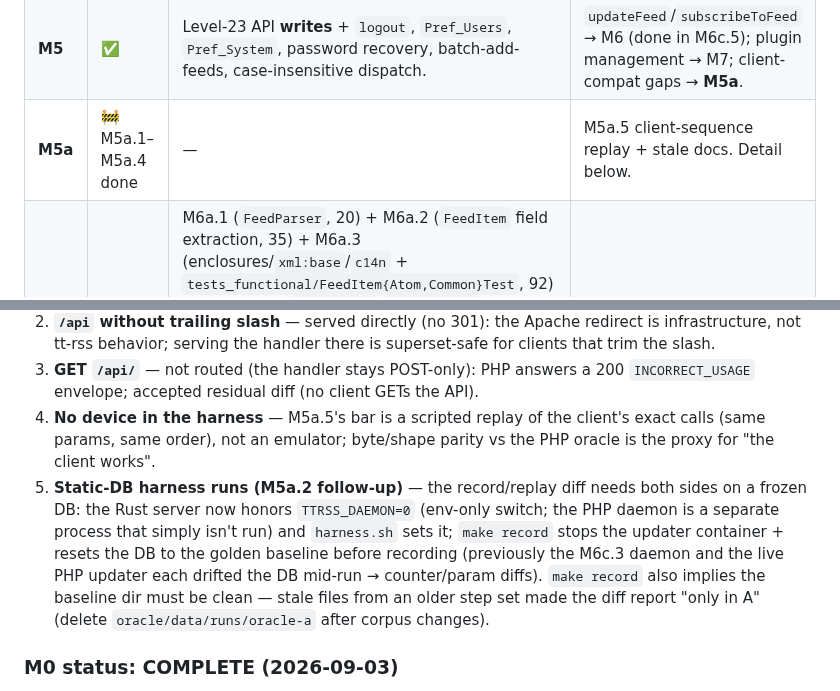
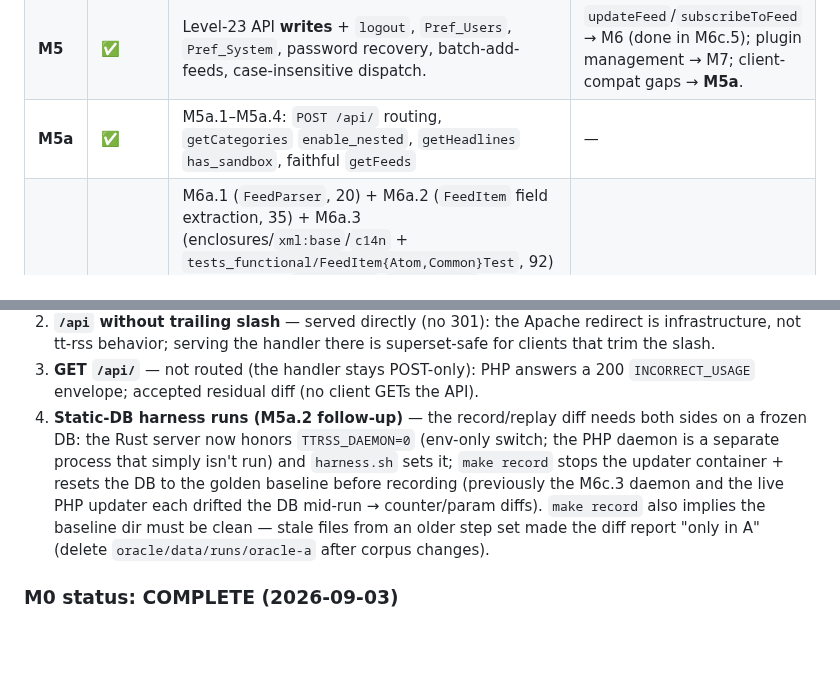
Before and after one commit to slydetector/ttrss-rust, a Markdown page: docs/plan.md, 2 parts joined by grey strips. GitHub-like rendering; blank space fills up the shorter version.

Commit message:
docs(plan): drop M5a.5 (client-sequence replay) — M5a complete with M5a.1–M5a.4

```diff
--- a/docs/plan.md
+++ b/docs/plan.md
@@ -159,7 +159,7 @@ Restructured per `research-report.md` (strangler-fig / vertical-slice / golden-m
 | **M3** | ✅ | Article-state mutations (mark/star/publish/unread, catchup feed/cat/all, score, tags, labels, `getmetadatabyid`, `redirect`) — 21/21 clean vs the M3 `db_state` corpus. | `notes` handler → M7 (plugin). |
 | **M4** | ✅ | `Pref_Prefs` (profiles, app passwords, save+reset, `index`/`index_auth` + OTP writes), feed CRUD + categories + icons + ordering + access keys + OPML, filter CRUD + execution, label CRUD. | `Feeds::add` (subscribe) → M6 (needs fetch/parse). |
 | **M5** | ✅ | Level-23 API **writes** + `logout`, `Pref_Users`, `Pref_System`, password recovery, batch-add-feeds, case-insensitive dispatch. | `updateFeed`/`subscribeToFeed` → M6 (done in M6c.5); plugin management → M7; client-compat gaps → **M5a**. |
-| **M5a** | 🚧 M5a.1–M5a.4 done | — | M5a.5 client-sequence replay + stale docs. Detail below. |
+| **M5a** | ✅ | M5a.1–M5a.4: `POST /api/` routing, `getCategories` `enable_nested`, `getHeadlines` `has_sandbox`, faithful `getFeeds` | — |
 | **M6** | 🚧 M6a + M6b.1–M6b.2c + M6c.1–M6c.7 done | M6a.1 (`FeedParser`, 20) + M6a.2 (`FeedItem` field extraction, 35) + M6a.3 (enclosures/`xml:base`/`c14n` + `tests_functional/FeedItem{Atom,Common}Test`, 92) + M6a.4 (gzip `is_gzipped`/`gzip_decode`, 9) + **M6b.1 (RSSUtils pure helpers: GUID/srcset/function_enabled/labels + filter-action helpers, 48)** + **M6b.2a (`calculate_article_hash`, 3) + M6b.2b (pipeline core `update_rss_feed`: hash→dedup→upsert→metadata, 7) + M6b.2c (filter/label/tag application: `load_filters` + eval→score/unread/marked/publish/catchup, labels [other]+[filters], tags + `ignore-tag` + blacklist, 8)** + **M6c.1 (fetch layer: `UrlHelper::fetch` → `reqwest`, 11)** + **M6c.2 (single-feed workhorse `fetch_one_feed`: 304/429/error stamping + conditional-refetch decision, 6)** + **M6c.4 (housekeeping: `croner`-based cron scheduler + per-feed `purge_feed`, 10)** + **M6c.5 (on-demand / web-triggered updates + `Feeds::add` first update: `Feeds::_subscribe` engine + `Feeds::add` + API `subscribeToFeed`/`updateFeed` + `rss_utils::update_basic_info`, 4)** + **M6c.7 (batch smoke + config/pool wiring)** green. | — (M6 complete; M6c.6 `send_headlines_digests` awaits the SMTP/lettre milestone). |
 
 **Next = M6 (the engine)**, decomposed per `docs/unified-architecture.md` §4:
@@ -239,8 +238,7 @@ Restructured per `research-report.md` (strangler-fig / vertical-slice / golden-m
 1. **Naming/placement** — M5a (M5 scope completion) rather than a new rung: every gap is inside M5's "External API completeness" scope. Delivery order = next, before M7 (the plugin system), since M7's plugin virtual feeds will extend M5a.4's block (b)/(c) — landing M5a first means the shape is already faithful when plugin feeds appear.
 2. **`/api` without trailing slash** — served directly (no 301): the Apache redirect is infrastructure, not tt-rss behavior; serving the handler there is superset-safe for clients that trim the slash.
 3. **GET `/api/`** — not routed (the handler stays POST-only): PHP answers a 200 `INCORRECT_USAGE` envelope; accepted residual diff (no client GETs the API).
-4. **No device in the harness** — M5a.5's bar is a scripted replay of the client's exact calls (same params, same order), not an emulator; byte/shape parity vs the PHP oracle is the proxy for "the client works".
-5. **Static-DB harness runs (M5a.2 follow-up)** — the record/replay diff needs both sides on a frozen DB: the Rust server now honors `TTRSS_DAEMON=0` (env-only switch; the PHP daemon is a separate process that simply isn't run) and `harness.sh` sets it; `make record` stops the updater container + resets the DB to the golden baseline before recording (previously the M6c.3 daemon and the live PHP updater each drifted the DB mid-run → counter/param diffs). `make record` also implies the baseline dir must be clean — stale files from an older step set made the diff report "only in A" (delete `oracle/data/runs/oracle-a` after corpus changes).
+4. **Static-DB harness runs (M5a.2 follow-up)** — the record/replay diff needs both sides on a frozen DB: the Rust server now honors `TTRSS_DAEMON=0` (env-only switch; the PHP daemon is a separate process that simply isn't run) and `harness.sh` sets it; `make record` stops the updater container + resets the DB to the golden baseline before recording (previously the M6c.3 daemon and the live PHP updater each drifted the DB mid-run → counter/param diffs). `make record` also implies the baseline dir must be clean — stale files from an older step set made the diff report "only in A" (delete `oracle/data/runs/oracle-a` after corpus changes).
 
 ### M0 status: COMPLETE (2026-09-03)
 
```
Also changed, not shown: other parts of docs/plan.md (+0 -1 lines).
